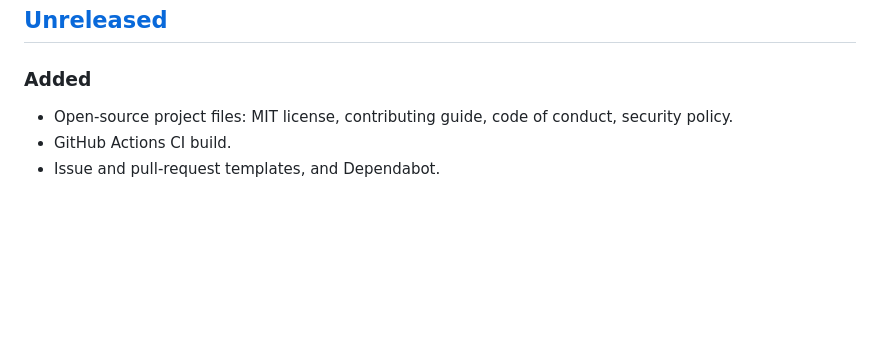
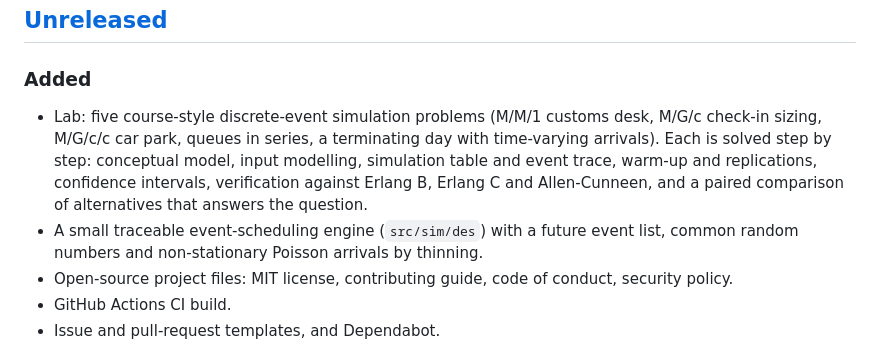
Before and after one commit to a0x0h/airport-twin, a Markdown page: CHANGELOG.md, the part around the change. Drawn GitHub-style; blank space fills up the shorter version.

```diff
--- a/CHANGELOG.md
+++ b/CHANGELOG.md
@@ -5,6 +5,8 @@ All notable changes to this project are documented here. The format follows [Kee
 ## [Unreleased]
 
 ### Added
+- Lab: five course-style discrete-event simulation problems (M/M/1 customs desk, M/G/c check-in sizing, M/G/c/c car park, queues in series, a terminating day with time-varying arrivals). Each is solved step by step: conceptual model, input modelling, simulation table and event trace, warm-up and replications, confidence intervals, verification against Erlang B, Erlang C and Allen-Cunneen, and a paired comparison of alternatives that answers the question.
+- A small traceable event-scheduling engine (`src/sim/des`) with a future event list, common random numbers and non-stationary Poisson arrivals by thinning.
 - Open-source project files: MIT license, contributing guide, code of conduct, security policy.
 - GitHub Actions CI build.
 - Issue and pull-request templates, and Dependabot.
```
Also changed, not shown: README.md (+4 -4 lines), docs/assets/lab.png, 9 other files.
